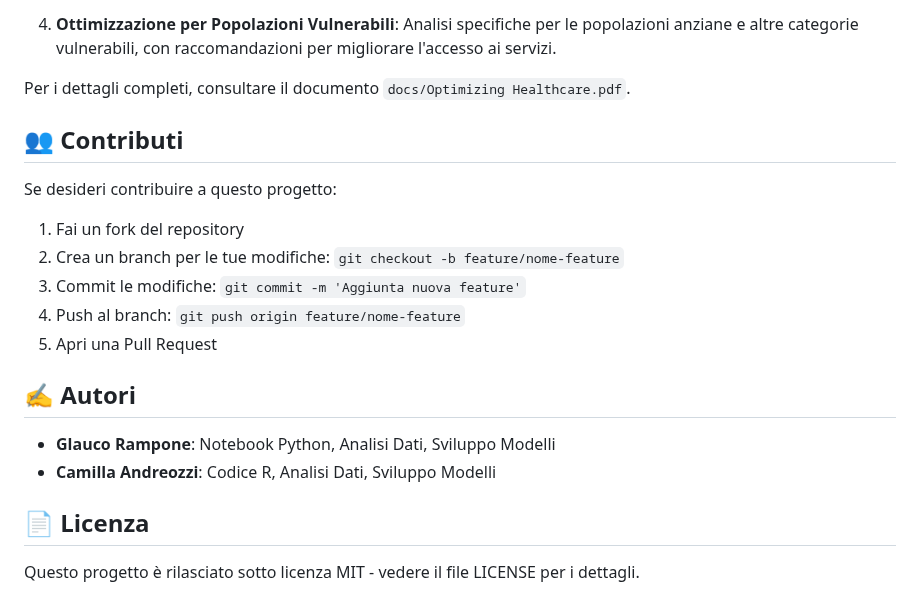
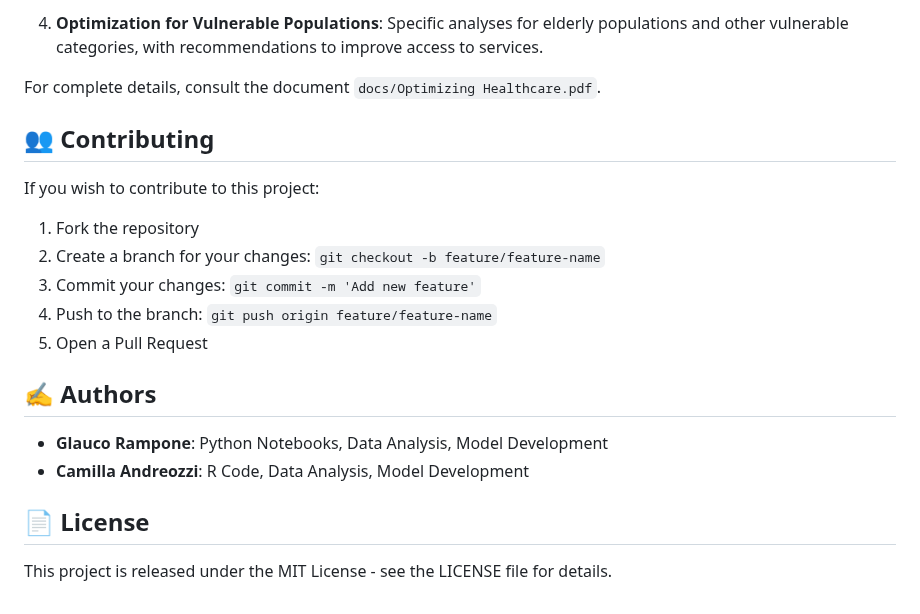
Before and after one commit to camillandreozzi/Operational_A-E, a Markdown page: README.md, the part around one of its changes. Drawn GitHub-style.

```diff
--- a/README.md
+++ b/README.md
@@ -139,23 +139,23 @@ Il progetto ha portato a risultati significativi per l'ottimizzazione del sistem
 
-4. **Ottimizzazione per Popolazioni Vulnerabili**: Analisi specifiche per le popolazioni anziane e altre categorie vulnerabili, con raccomandazioni per migliorare l'accesso ai servizi.
+4. **Optimization for Vulnerable Populations**: Specific analyses for elderly populations and other vulnerable categories, with recommendations to improve access to services.
 
-Per i dettagli completi, consultare il documento `docs/Optimizing Healthcare.pdf`.
+For complete details, consult the document `docs/Optimizing Healthcare.pdf`.
 
-## 👥 Contributi
+## 👥 Contributing
 
-Se desideri contribuire a questo progetto:
+If you wish to contribute to this project:
 
-1. Fai un fork del repository
-2. Crea un branch per le tue modifiche: `git checkout -b feature/nome-feature`
-3. Commit le modifiche: `git commit -m 'Aggiunta nuova feature'`
-4. Push al branch: `git push origin feature/nome-feature`
-5. Apri una Pull Request
+1. Fork the repository
+2. Create a branch for your changes: `git checkout -b feature/feature-name`
+3. Commit your changes: `git commit -m 'Add new feature'`
+4. Push to the branch: `git push origin feature/feature-name`
+5. Open a Pull Request
 
-## ✍️ Autori
+## ✍️ Authors
 
-* **Glauco Rampone**: Notebook Python, Analisi Dati, Sviluppo Modelli
-* **Camilla Andreozzi**: Codice R, Analisi Dati, Sviluppo Modelli
+* **Glauco Rampone**: Python Notebooks, Data Analysis, Model Development
+* **Camilla Andreozzi**: R Code, Data Analysis, Model Development
 
-## 📄 Licenza
+## 📄 License
 
-Questo progetto è rilasciato sotto licenza MIT - vedere il file LICENSE per i dettagli.
+This project is released under the MIT License - see the LICENSE file for details.
```
Also changed, not shown: other parts of README.md (+84 -84 lines).
